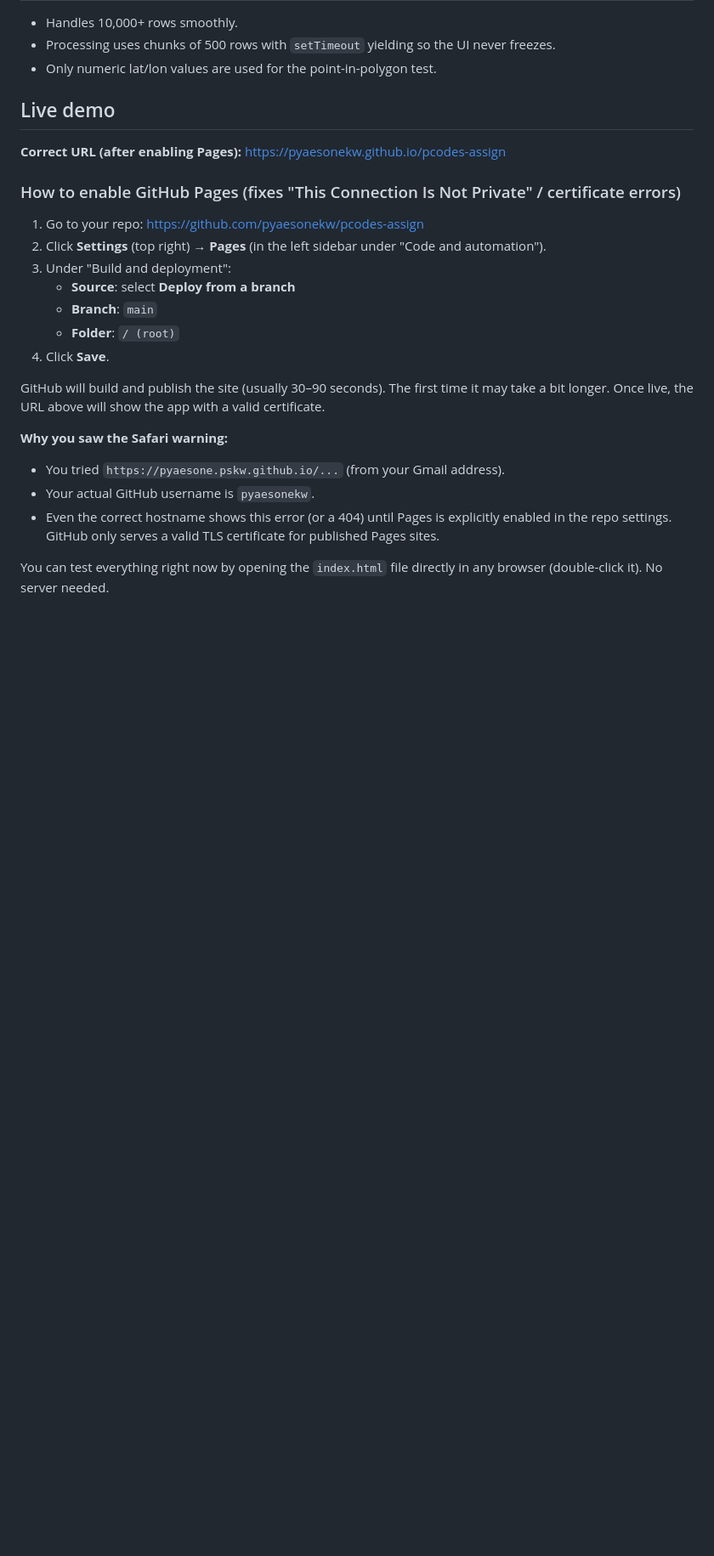
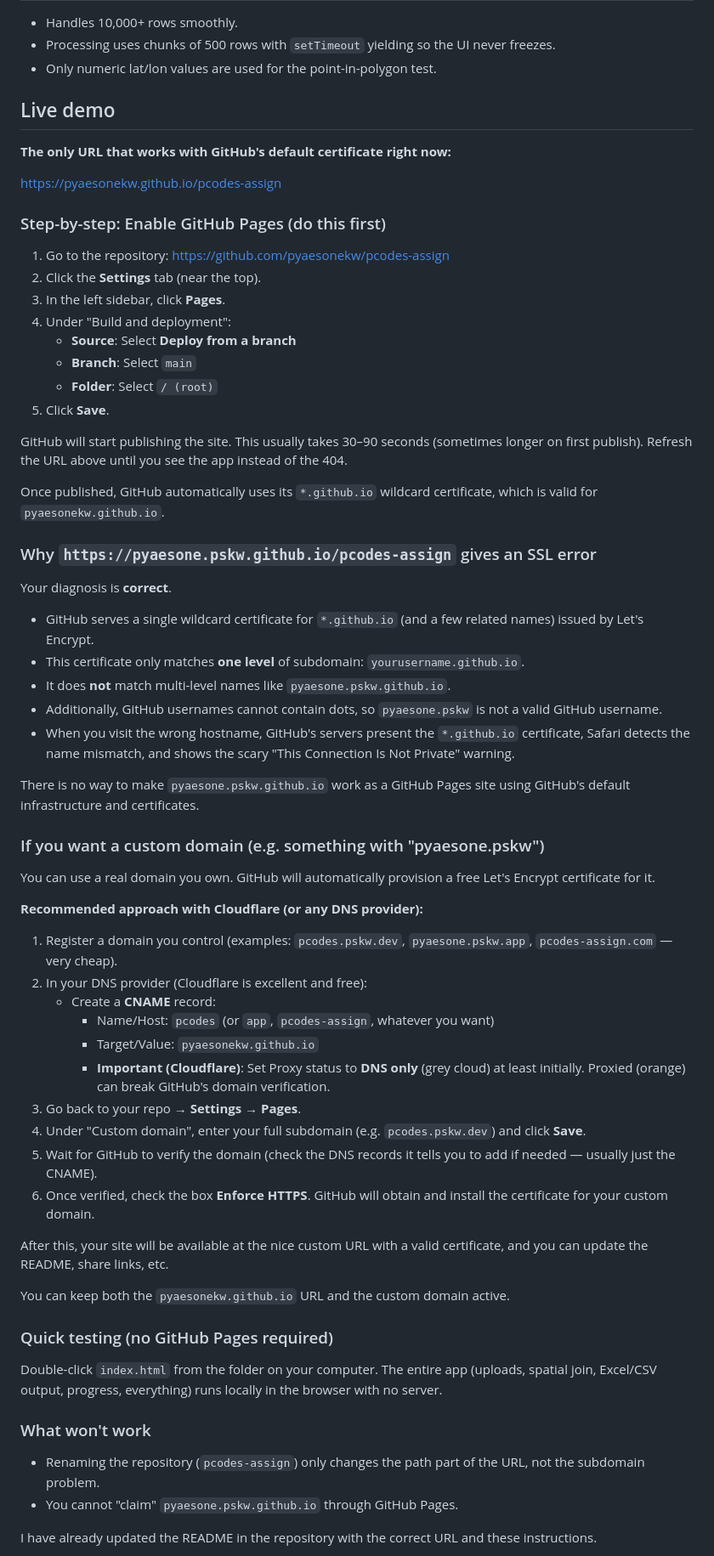
Before and after one commit to pyaesonekw/pcodes-assign, a Markdown page: README.md, the part around one of its changes. Shown at 85% size. GitHub-like rendering; blank space fills up the shorter version.

Commit message:
Improve README with detailed explanation of the *.github.io wildcard cert limitation and clearer step-by-step guidance for both standard GitHub Pages URL and custom domain setup (including Cloudflare DNS notes)

```diff
--- a/README.md
+++ b/README.md
@@ -40,23 +40,66 @@ No data is uploaded to any server.
 
 ## Live demo
 
-**Correct URL (after enabling Pages):** https://pyaesonekw.github.io/pcodes-assign
+**The only URL that works with GitHub's default certificate right now:**
 
-### How to enable GitHub Pages (fixes "This Connection Is Not Private" / certificate errors)
+https://pyaesonekw.github.io/pcodes-assign
 
-1. Go to your repo: https://github.com/pyaesonekw/pcodes-assign
-2. Click **Settings** (top right) → **Pages** (in the left sidebar under "Code and automation").
-3. Under "Build and deployment":
-   - **Source**: select **Deploy from a branch**
-   - **Branch**: `main`
-   - **Folder**: `/ (root)`
-4. Click **Save**.
+### Step-by-step: Enable GitHub Pages (do this first)
 
-GitHub will build and publish the site (usually 30–90 seconds). The first time it may take a bit longer. Once live, the URL above will show the app with a valid certificate.
+1. Go to the repository: https://github.com/pyaesonekw/pcodes-assign
+2. Click the **Settings** tab (near the top).
+3. In the left sidebar, click **Pages**.
+4. Under "Build and deployment":
+   - **Source**: Select **Deploy from a branch**
+   - **Branch**: Select `main`
+   - **Folder**: Select `/ (root)`
+5. Click **Save**.
 
-**Why you saw the Safari warning:**
-- You tried `https://pyaesone.pskw.github.io/...` (from your Gmail address).
-- Your actual GitHub username is `pyaesonekw`.
-- Even the correct hostname shows this error (or a 404) until Pages is explicitly enabled in the repo settings. GitHub only serves a valid TLS certificate for published Pages sites.
+GitHub will start publishing the site. This usually takes 30–90 seconds (sometimes longer on first publish). Refresh the URL above until you see the app instead of the 404.
 
-You can test everything right now by opening the `index.html` file directly in any browser (double-click it). No server needed.
+Once published, GitHub automatically uses its `*.github.io` wildcard certificate, which is valid for `pyaesonekw.github.io`.
+
+### Why `https://pyaesone.pskw.github.io/pcodes-assign` gives an SSL error
+
+Your diagnosis is **correct**.
+
+- GitHub serves a single wildcard certificate for `*.github.io` (and a few related names) issued by Let's Encrypt.
+- This certificate only matches **one level** of subdomain: `yourusername.github.io`.
+- It does **not** match multi-level names like `pyaesone.pskw.github.io`.
+- Additionally, GitHub usernames cannot contain dots, so `pyaesone.pskw` is not a valid GitHub username.
+- When you visit the wrong hostname, GitHub's servers present the `*.github.io` certificate, Safari detects the name mismatch, and shows the scary "This Connection Is Not Private" warning.
+
+There is no way to make `pyaesone.pskw.github.io` work as a GitHub Pages site using GitHub's default infrastructure and certificates.
+
+### If you want a custom domain (e.g. something with "pyaesone.pskw")
+
+You can use a real domain you own. GitHub will automatically provision a free Let's Encrypt certificate for it.
+
+**Recommended approach with Cloudflare (or any DNS provider):**
+
+1. Register a domain you control (examples: `pcodes.pskw.dev`, `pyaesone.pskw.app`, `pcodes-assign.com` — very cheap).
+2. In your DNS provider (Cloudflare is excellent and free):
+   - Create a **CNAME** record:
+     - Name/Host: `pcodes` (or `app`, `pcodes-assign`, whatever you want)
+     - Target/Value: `pyaesonekw.github.io`
+     - **Important (Cloudflare)**: Set Proxy status to **DNS only** (grey cloud) at least initially. Proxied (orange) can break GitHub's domain verification.
+3. Go back to your repo → **Settings → Pages**.
+4. Under "Custom domain", enter your full subdomain (e.g. `pcodes.pskw.dev`) and click **Save**.
+5. Wait for GitHub to verify the domain (check the DNS records it tells you to add if needed — usually just the CNAME).
+6. Once verified, check the box **Enforce HTTPS**. GitHub will obtain and install the certificate for your custom domain.
+
+After this, your site will be available at the nice custom URL with a valid certificate, and you can update the README, share links, etc.
+
+You can keep both the `pyaesonekw.github.io` URL and the custom domain active.
+
+### Quick testing (no GitHub Pages required)
+
+Double-click `index.html` from the folder on your computer. The entire app (uploads, spatial join, Excel/CSV output, progress, everything) runs locally in the browser with no server.
+
+### What won't work
+
+- Renaming the repository (`pcodes-assign`) only changes the path part of the URL, not the subdomain problem.
+- You cannot "claim" `pyaesone.pskw.github.io` through GitHub Pages.
+
+I have already updated the README in the repository with the correct URL and these instructions.
+
```
Also changed, not shown: other parts of README.md (+1 -0 lines).
